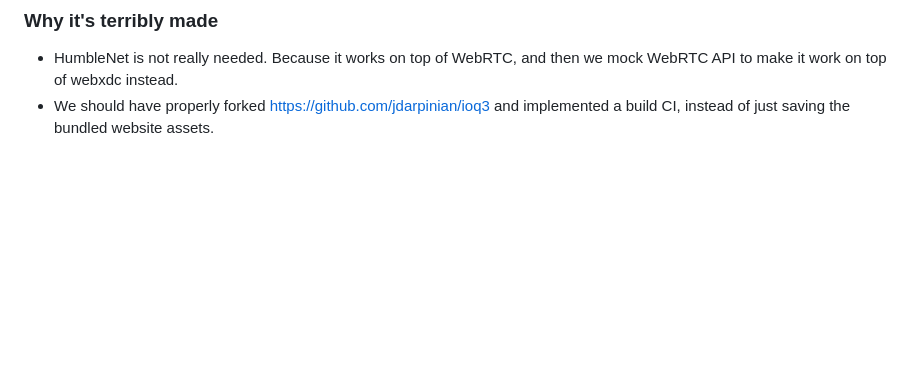
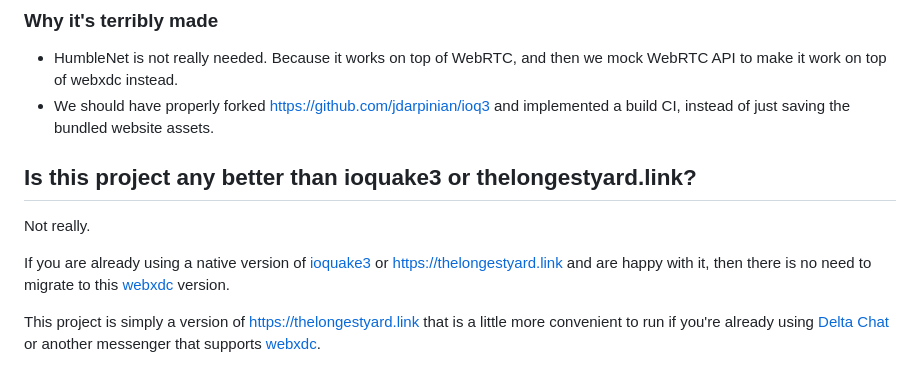
Before and after one commit to WofWca/quake3.xdc, a Markdown page: README.md, the part around the change. GitHub-like rendering; blank space fills up the shorter version.

Commit message:
docs: add "Is it any better than thelongestyard?"

```diff
--- a/README.md
+++ b/README.md
@@ -71,3 +71,16 @@ So, how it was made:
 - We should have properly forked https://github.com/jdarpinian/ioq3
   and implemented a build CI,
   instead of just saving the bundled website assets.
+
+## Is this project any better than ioquake3 or thelongestyard.link?
+
+Not really.
+
+If you are already using a native version of [ioquake3](https://ioquake3.org/)
+or <https://thelongestyard.link> and are happy with it,
+then there is no need to migrate to this [webxdc](https://webxdc.org) version.
+
+This project is simply a version of <https://thelongestyard.link>
+that is a little more convenient to run if you're already using
+[Delta Chat](https://delta.chat) or another messenger
+that supports [webxdc](https://webxdc.org).
```
